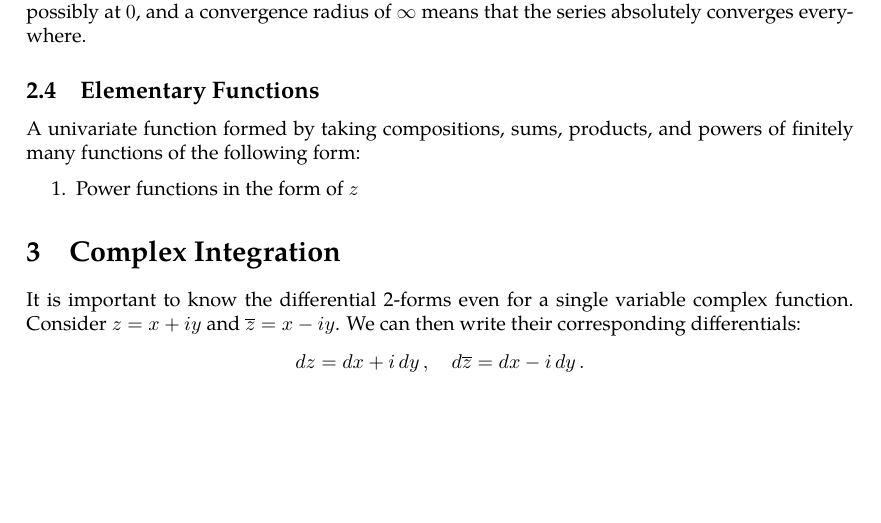
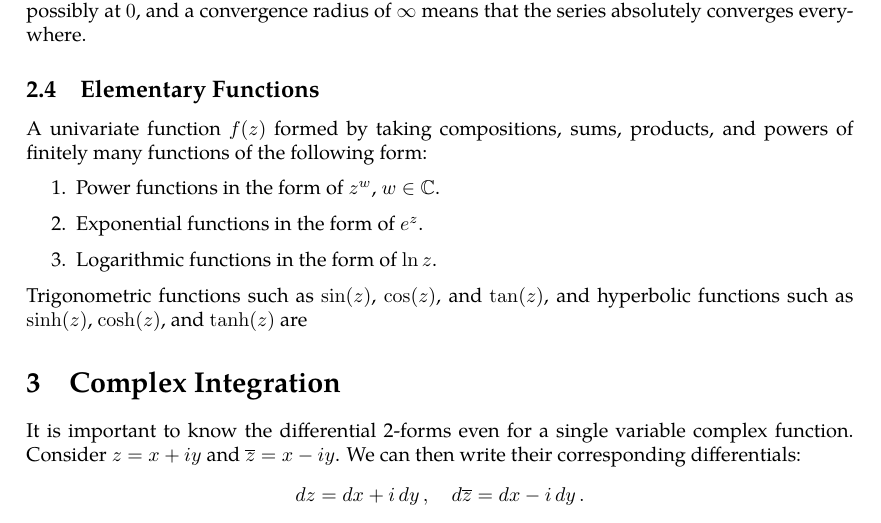
Before and after one commit to slipperking/complex-analysis-latex, a LaTeX document (main.tex): part of page 15 of 37, cut so that both start at the same text, the shorter picture padded with empty space. Compiled offline with pdfLaTeX.

Commit message:
overleaf_to_git (Tue Jun  3 11:43:48 2025 -0700): update main.tex from r6955 to r6967

```diff
--- a/main.tex
+++ b/main.tex
@@ -379,10 +379,13 @@ The disk \(\abs{z}<R\) is known as the \textit{disk of convergence}, a direct ge
 \end{theorem}
 Of course, a convergence radius of \(0\) implies that the series is divergent everywhere except for possibly at \(0\), and a convergence radius of \(\infty\) means that the series absolutely converges everywhere.
 \subsection{Elementary Functions}
-A univariate function formed by taking compositions, sums, products, and powers of finitely many functions of the following form:
+A univariate function \(f(z)\) formed by taking compositions, sums, products, and powers of finitely many functions of the following form:
 \begin{enumerate}
-    \item Power functions in the form of \(z^\)
+    \item Power functions in the form of \(z^w\), \(w\in\mathbb{C}\).
+    \item Exponential functions in the form of \(e^z\).
+    \item Logarithmic functions in the form of \(\ln z\).
 \end{enumerate}
+Trigonometric functions such as \(\sin(z)\), \(\cos(z)\), and \(\tan(z)\), and hyperbolic functions such as \(\sinh(z)\), \(\cosh(z)\), and \(\tanh(z)\) are
 \section{Complex Integration}
 It is important to know the differential 2-forms even for a single variable complex function. Consider \(z=x+iy\) and \(\overline{z}=x-iy\). We can then write their corresponding differentials:
 \[\ddz=\ddx+i\ddy,\quad\dd{\overline{z}}=\ddx-i\ddy.\]
```
